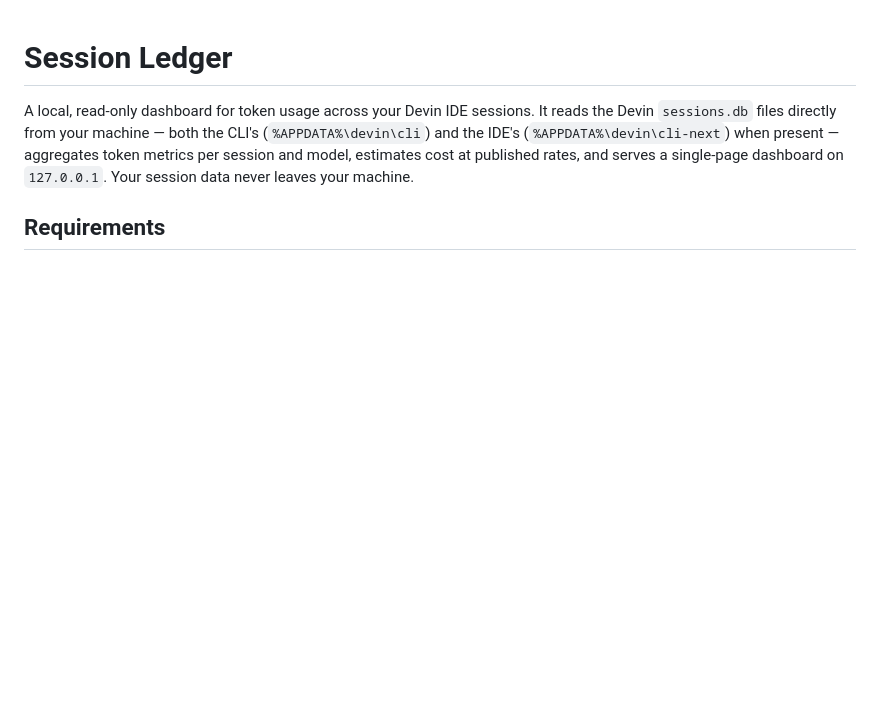
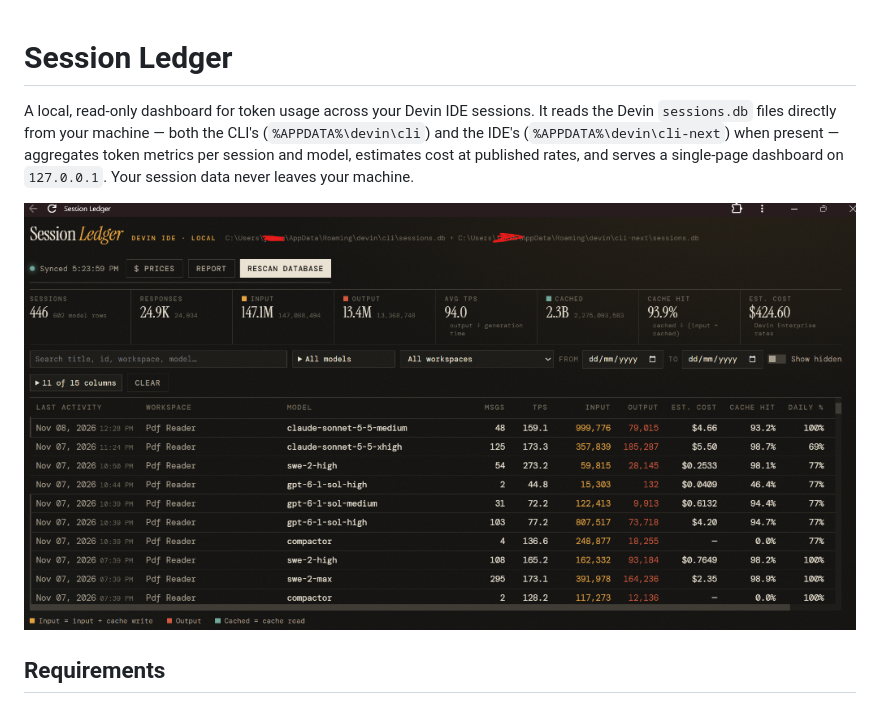
Before and after one commit to jshames-doc/logging-dashboard, a Markdown page: README.md, the part around the change. GitHub-like rendering; pictures changed too: screenshot.png (added); blank space fills up the shorter version.

Commit message:
Add dashboard screenshot to README
Generated with [Devin](https://devin.ai)

Co-Authored-By: Devin <158243242+devin-ai-integration[bot]@users.noreply.github.com>

```diff
--- a/README.md
+++ b/README.md
@@ -6,6 +6,8 @@ CLI's (`%APPDATA%\devin\cli`) and the IDE's (`%APPDATA%\devin\cli-next`) when
 present — aggregates token metrics per session and model, estimates cost at
 published rates, and serves a single-page dashboard on `127.0.0.1`.
 Your session data never leaves your machine.
+
+![Session Ledger dashboard](screenshot.png)
 
 ## Requirements
 
```
